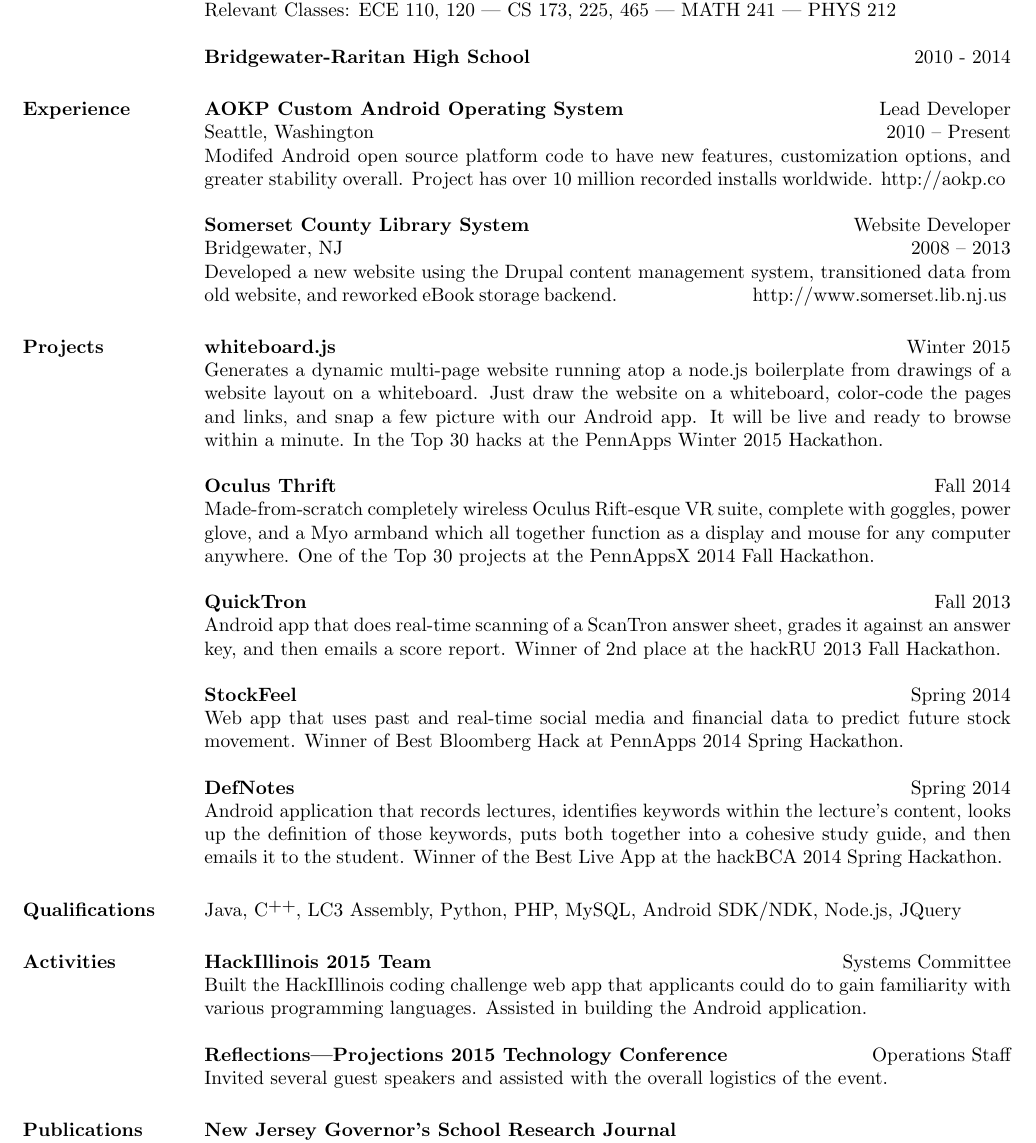
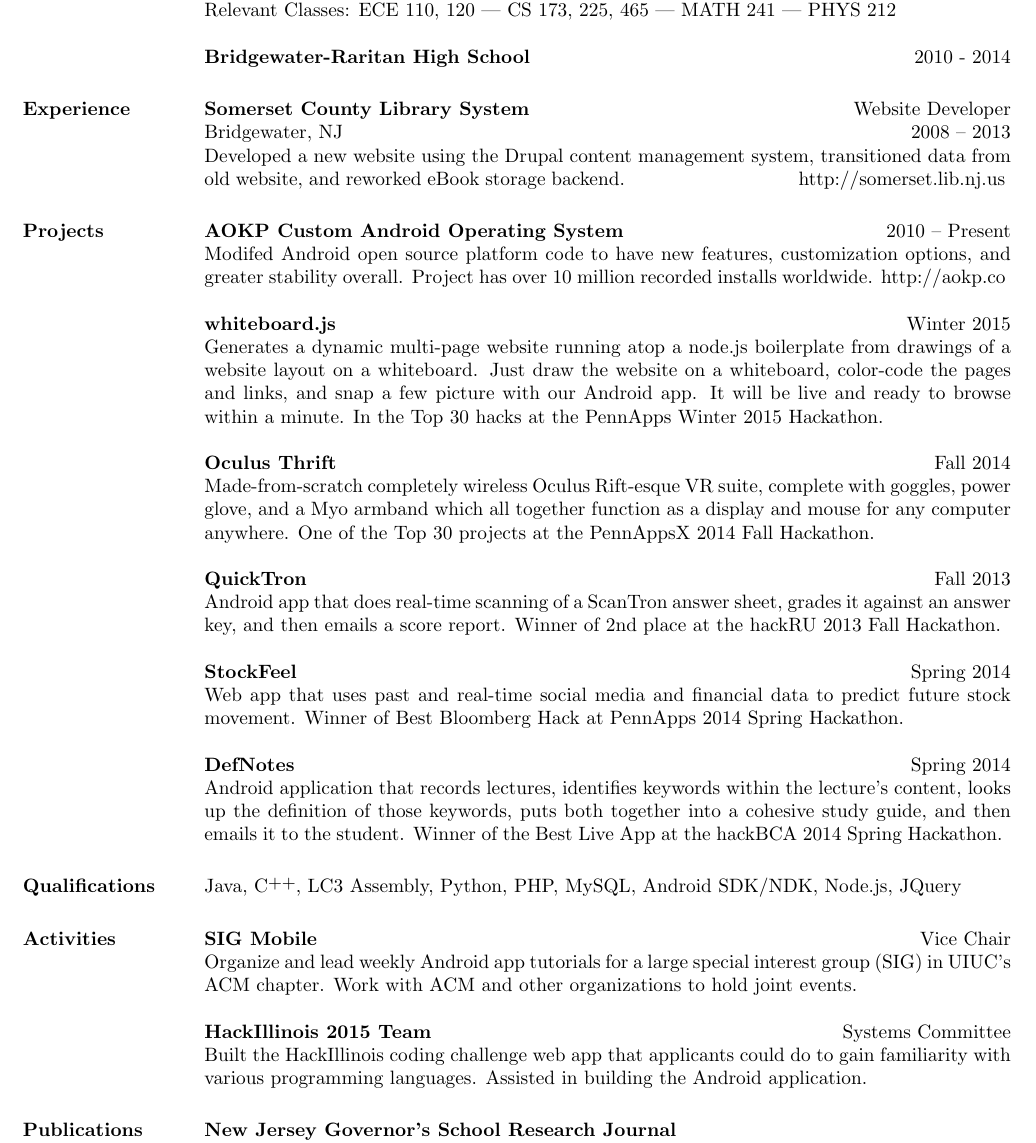
Before and after one commit to mathur/mathur.github.io, a LaTeX CV (Resume.tex): part of the page, cut so that both start at the same text. Compiled offline with pdfLaTeX.

Commit message:
Update resume
Signed-off-by: Rohan Mathur <rohan@rmathur.com>

```diff
--- a/Resume.tex
+++ b/Resume.tex
@@ -40,20 +40,12 @@
 
 \section{\textsc{Experience}}
 
-\employer{\textbf{AOKP Custom Android Operating System}}
-\title{Lead Developer}
-\location{Seattle, Washington}
-\dates{2010 -- Present}
-\begin{position}
-Modifed Android open source platform code to have new features, customization options, and greater stability overall. Project has over 10 million recorded installs worldwide. http://aokp.co
-\end{position}
-
 \employer{\textbf{Somerset County Library System}}
 \title{Website Developer}
 \location{Bridgewater, NJ}
 \dates{2008 -- 2013}
 \begin{position}
-Developed a new website using the Drupal content management system, transitioned data from old website, and reworked eBook storage backend. \ \ \ \ \ \ \ \ \ \ \ \ \ \ \ \ \ \ \ \ \ \ \ \ \ \ \ \ \ http://www.somerset.lib.nj.us
+Developed a new website using the Drupal content management system, transitioned data from old website, and reworked eBook storage backend. \ \ \ \ \ \ \ \ \ \ \ \ \ \ \ \ \ \ \ \ \ \ \ \ \ \ \ \ \ http://somerset.lib.nj.us
 \end{position}
 
 \begin{formatb}
@@ -62,6 +54,14 @@
 \end{formatb}
 
 \section{\textsc{Projects}}
+
+\employer{\textbf{AOKP Custom Android Operating System}}
+\title{Lead Developer}
+\location{Seattle, Washington}
+\dates{2010 -- Present}
+\begin{position}
+Modifed Android open source platform code to have new features, customization options, and greater stability overall. Project has over 10 million recorded installs worldwide. http://aokp.co
+\end{position}
 
 \employer{\textbf{whiteboard.js}}
 \dates{Winter 2015}
@@ -102,16 +102,16 @@
   \body\\
 \end{formatb}
 
+\employer{\textbf{SIG Mobile}}
+\title{Vice Chair}
+\begin{position}
+Organize and lead weekly Android app tutorials for a large special interest group (SIG) in UIUC's ACM chapter. Work with ACM and other organizations to hold joint events.
+\end{position}
+
 \employer{\textbf{HackIllinois 2015 Team}}
 \title{Systems Committee}
 \begin{position}
 Built the HackIllinois coding challenge web app that applicants could do to gain familiarity with various programming languages. Assisted in building the Android application.
-\end{position}
-
-\employer{\textbf{Reflections|Projections 2015 Technology Conference}}
-\title{Operations Staff}
-\begin{position}
-Invited several guest speakers and assisted with the overall logistics of the event.
 \end{position}
 
 \begin{formatb}
```
Also changed, not shown: Resume.pdf.
